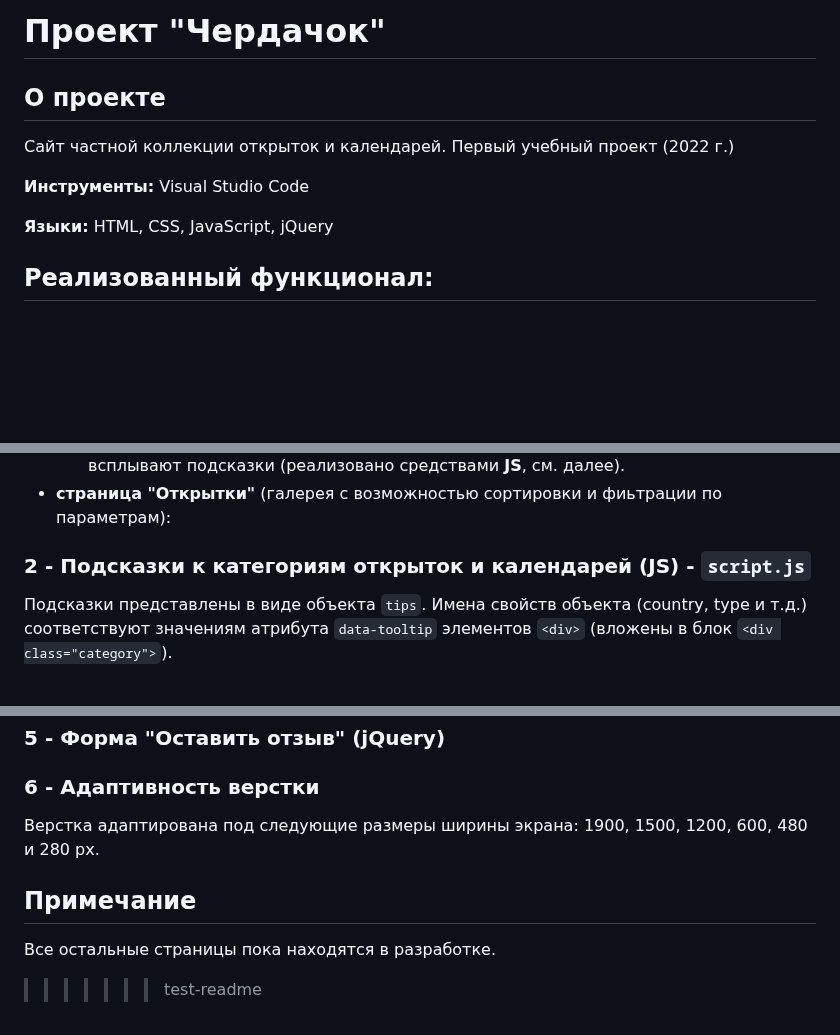
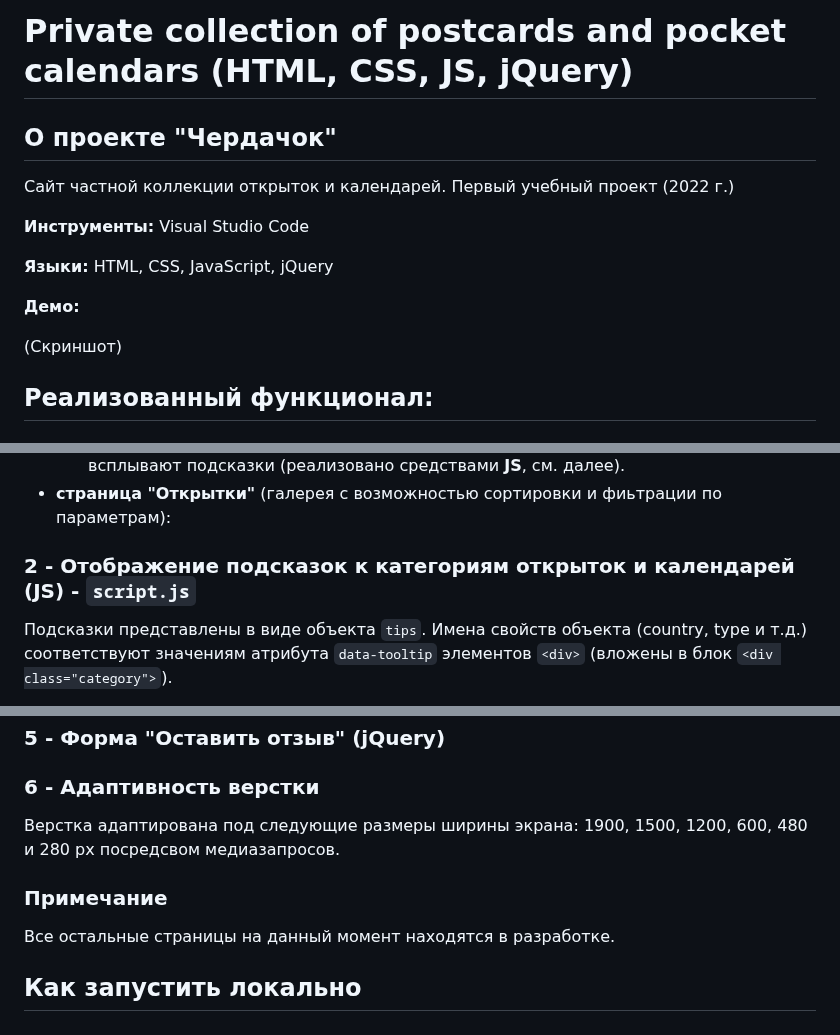
Before and after one commit to the-all-spark/postcards-calendars-collection, a Markdown page: README.md, 3 parts joined by grey strips. Rendered like a GitHub page; blank space fills up the shorter version.

Commit message:
feat: update README

```diff
--- a/README.md
+++ b/README.md
@@ -1,11 +1,15 @@
-# Проект "Чердачок"
+# Private collection of postcards and pocket calendars (HTML, CSS, JS, jQuery)
 
-## О проекте
+## О проекте "Чердачок"
 Сайт частной коллекции открыток и календарей. Первый учебный проект (2022 г.)
 
 **Инструменты:** Visual Studio Code
 
 **Языки:** HTML, CSS, JavaScript, jQuery
+
+**Демо:**
+
+(Скриншот)
 
 ## Реализованный функционал:
 
@@ -23,7 +27,7 @@
      * _иконки_, соответствующие категориям открыток и календарей. При наведении всплывают подсказки (реализовано средствами **JS**, см. далее).
   + **страница "Открытки"** (галерея с возможностью сортировки и фиьтрации по параметрам):
 
-### 2 - **Подсказки к категориям открыток и календарей** (JS) - `script.js`
+### 2 - **Отображение подсказок к категориям открыток и календарей** (JS) - `script.js`
 
   Подсказки представлены в виде объекта `tips`. Имена свойств объекта (country, type и т.д.) соответствуют значениям атрибута `data-tooltip` элементов `<div>` (вложены в блок `<div class="category">`).
 
@@ -46,8 +50,9 @@
 ### 5 - **Форма "Оставить отзыв"** (jQuery)
 
 ### 6 - **Адаптивность верстки**
-Верстка адаптирована под следующие размеры ширины экрана: 1900, 1500, 1200, 600, 480 и 280 px.
+Верстка адаптирована под следующие размеры ширины экрана: 1900, 1500, 1200, 600, 480 и 280 px посредсвом медиазапросов.
 
-## Примечание
-Все остальные страницы пока находятся в разработке.
->>>>>>> test-readme
+### Примечание
+Все остальные страницы на данный момент находятся в разработке.
+
+## Как запустить локально
```
